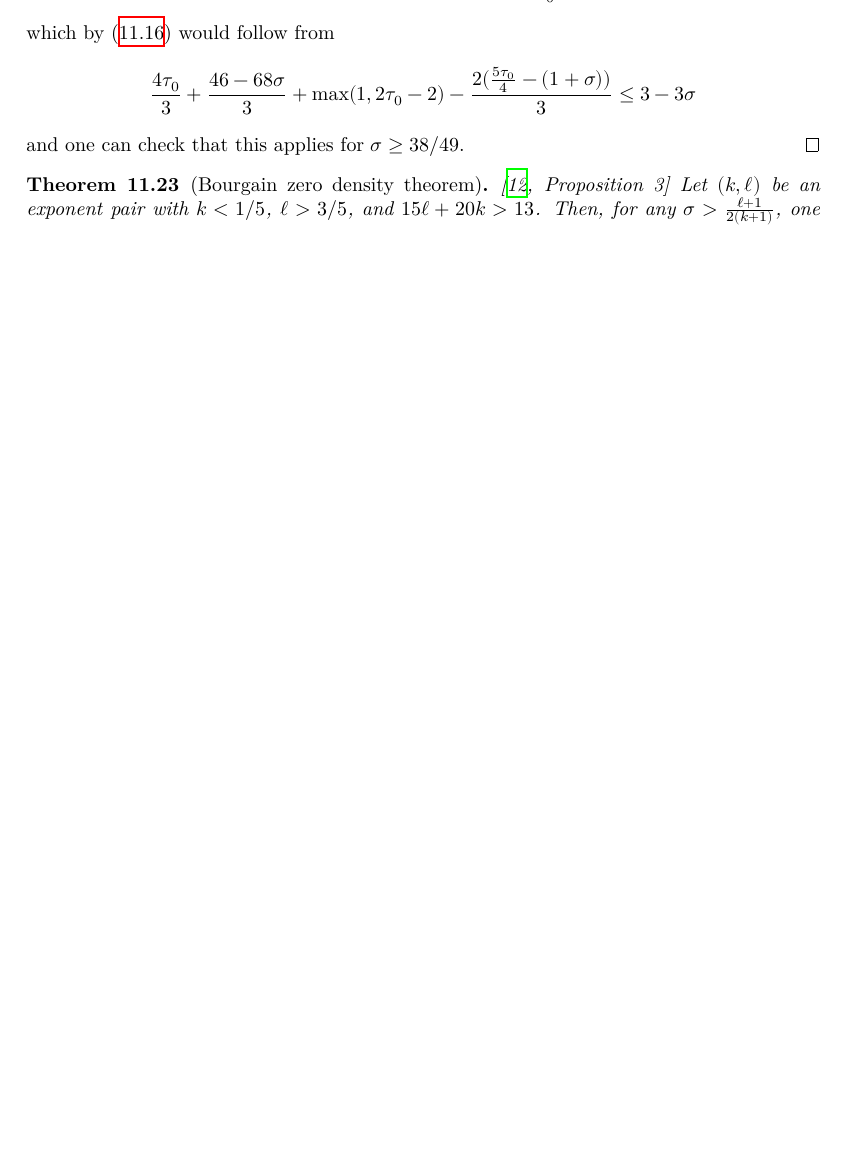
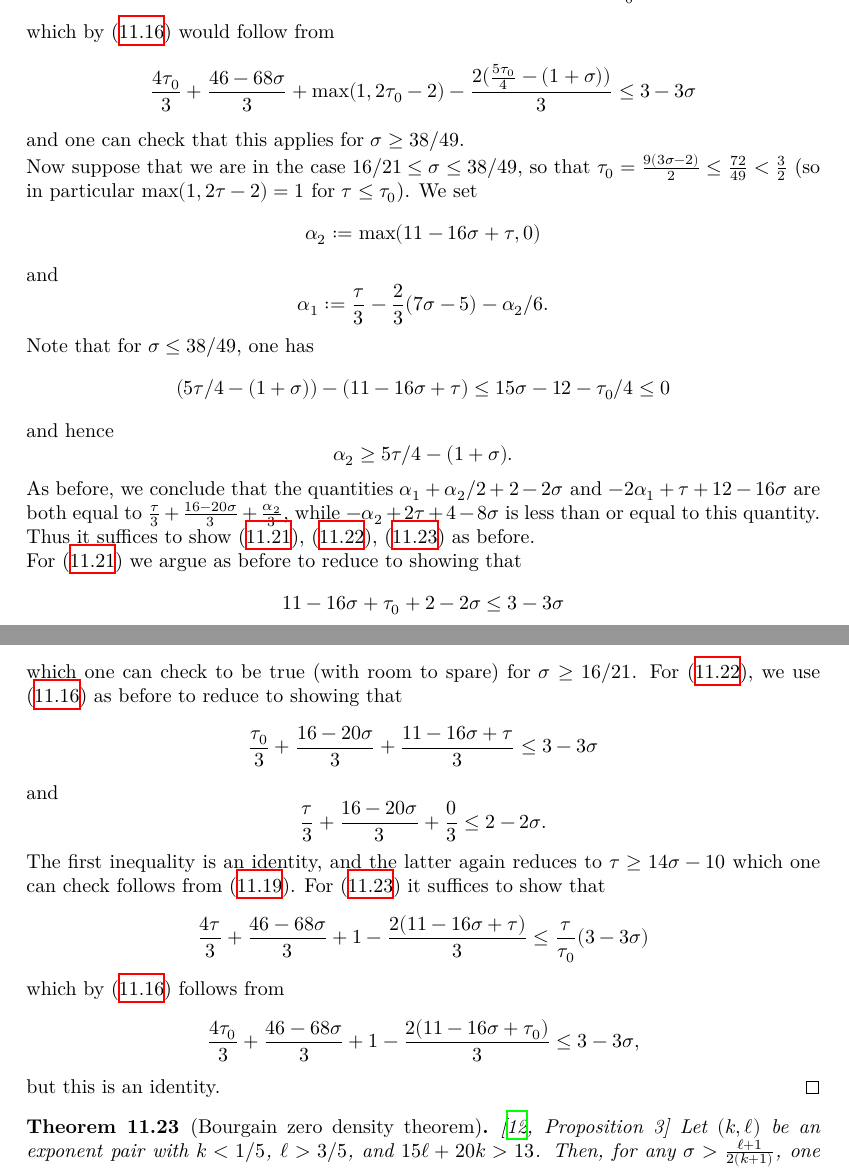
Before and after one commit to teorth/expdb, a LaTeX thesis (blueprint/src/print.tex, which reads blueprint/src/chapter/zero_density.tex): part of page 82 of 110 before the commit and two parts of pages 82 and 83 of 111 after it, the two joined at a grey line, cut so that both start at the same text, the shorter picture padded with empty space. Compiled offline with XeLaTeX.

Commit message:
add proof of 2/(9sigma - 6)

```diff
--- a/blueprint/src/chapter/zero_density.tex
+++ b/blueprint/src/chapter/zero_density.tex
@@ -438,10 +442,32 @@ $$ \frac{\tau_0}{3} + \frac{16-20\sigma}{3} + \frac{\frac{5\tau_0}{4} - (1+\sigm
 and
 $$ \frac{\tau}{3} + \frac{16-20\sigma}{3} + \frac{0}{3} \leq 2 -2 \sigma.$$
 The former is an identity, and the latter simplifies to $\tau \geq 14\sigma-10$, which one can check follows from \eqref{tau-lower} (with some room to spare) in the regime $38/49 \leq \sigma \leq 4/5$, giving the claim.  Finally, for \eqref{tar} it suffices to show that
-$$ \frac{4\tau}{3} + \frac{46-68\sigma}{3} - \frac{2(\frac{5\tau}{4} - (1+\sigma))}{3} \leq \frac{\tau}{\tau_0} (3-3\sigma)$$
+$$ \frac{4\tau}{3} + \frac{46-68\sigma}{3}  + \max(1,2\tau_0-2) - \frac{2(\frac{5\tau}{4} - (1+\sigma))}{3} \leq \frac{\tau}{\tau_0} (3-3\sigma)$$
 which by \eqref{slope} would follow from
 $$ \frac{4\tau_0}{3} + \frac{46-68\sigma}{3} + \max(1,2\tau_0-2) - \frac{2(\frac{5\tau_0}{4} - (1+\sigma))}{3} \leq 3-3\sigma$$
 and one can check that this applies for $\sigma \geq 38/49$.
+
+Now suppose that we are in the case $16/21 \leq \sigma \leq 38/49$, so that $\tau_0 = \frac{9(3\sigma-2)}{2} \leq \frac{72}{49} < \frac{3}{2}$ (so in particular $\max(1,2\tau-2) = 1$ for $\tau \leq \tau_0$).  We set
+$$ \alpha_2 := \max(11 - 16 \sigma + \tau,0)$$
+and
+$$ \alpha_1 := \frac{\tau}{3} - \frac{2}{3} (7\sigma-5) - \alpha_2/6.$$
+Note that for $\sigma \leq 38/49$, one has
+$$ (5\tau/4 - (1+\sigma)) - (11 - 16 \sigma + \tau) \leq 15\sigma - 12 - \tau_0/4 \leq 0$$
+and hence
+$$ \alpha_2 \geq 5\tau/4 - (1+\sigma).$$
+As before, we conclude that the quantities $\alpha_1+\alpha_2/2 + 2-2\sigma$ and $-2\alpha_1 + \tau + 12 - 16 \sigma$ are both equal to $\frac{\tau}{3} + \frac{16-20\sigma}{3} + \frac{\alpha_2}{3}$, while $-\alpha_2 + 2\tau+4-8\sigma$ is less than or equal to this quantity.  Thus it suffices to show \eqref{bound-1}, \eqref{taut}, \eqref{tar} as before.
+
+For \eqref{bound-1} we argue as before to reduce to showing that
+$$ 11 - 16 \sigma + \tau_0 + 2 - 2 \sigma \leq 3 - 3\sigma$$
+which one can check to be true (with room to spare) for $\sigma \geq 16/21$.  For \eqref{taut}, we use \eqref{slope} as before to reduce to showing that
+$$ \frac{\tau_0}{3} + \frac{16-20\sigma}{3} + \frac{11 - 16 \sigma + \tau}{3} \leq 3 -3 \sigma$$
+and
+$$ \frac{\tau}{3} + \frac{16-20\sigma}{3} + \frac{0}{3} \leq 2 -2 \sigma.$$
+The first inequality is an identity, and the latter again reduces to  $\tau \geq 14\sigma-10$ which one can check follows from \eqref{tau-lower}.  For \eqref{tar} it suffices to show that
+$$ \frac{4\tau}{3} + \frac{46-68\sigma}{3}  + 1 - \frac{2(11 - 16 \sigma + \tau)}{3} \leq \frac{\tau}{\tau_0} (3-3\sigma)$$
+which by \eqref{slope} follows from
+$$ \frac{4\tau_0}{3} + \frac{46-68\sigma}{3}  + 1 - \frac{2(11 - 16 \sigma + \tau_0)}{3} \leq 3 - 3\sigma,$$
+but this is an identity.
 \end{proof}
 
 \begin{theorem}[Bourgain zero density theorem]\label{bourgain-zd}\cite[Proposition 3]{bourgain_remarks_1995}\uses{exp-pair-def, zero-def}  Let $(k,\ell)$ be an exponent pair with $k < 1/5$, $\ell > 3/5$, and $15\ell + 20k > 13$.  Then, for any $\sigma > \frac{\ell+1}{2(k+1)}$, one has
```
Also changed, not shown: blueprint/src/chapter/zero_density.tex (16 more changed lines).
